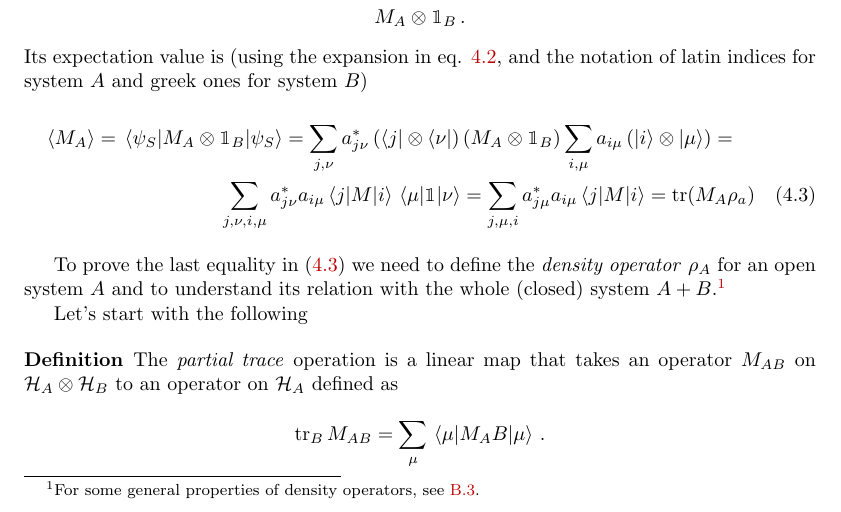
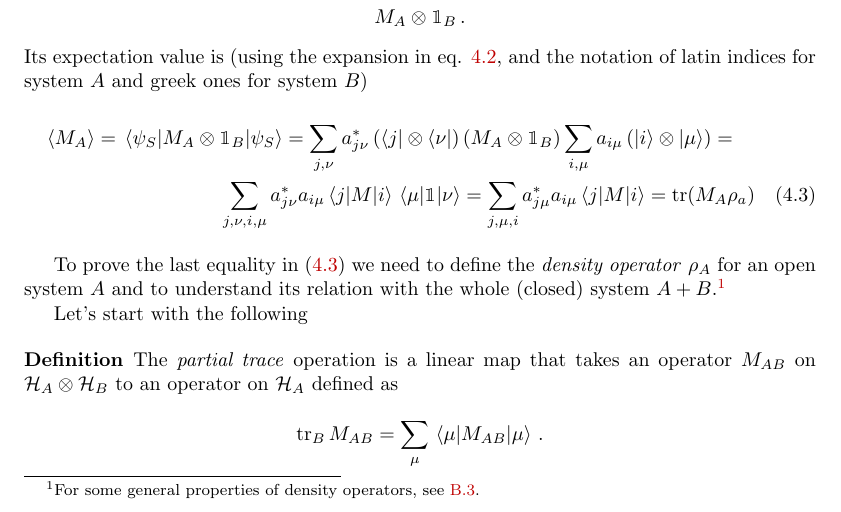
Before and after one commit to gderosa/timeq, a LaTeX thesis (main.tex, which reads tex/decohere/decohere.tex): part of page 14 of 38, cut so that both start at the same text. Compiled offline with pdfLaTeX.

Commit message:
decohere: fix subscript

```diff
--- a/tex/decohere/decohere.tex
+++ b/tex/decohere/decohere.tex
@@ -111,7 +111,7 @@ Let's start with the following
   $M_{AB}$ on $\hilb{H}_A \otimes \hilb{H}_B$
   to an operator on $\hilb{H}_A$ defined as
   \[
-    \tr_B M_{AB} = \sum_{\mu} \matrixel{\mu}{M_AB}{\mu}
+    \tr_B M_{AB} = \sum_{\mu} \matrixel{\mu}{M_{AB}}{\mu}
     \, .
   \]
 \end{definition}
```
